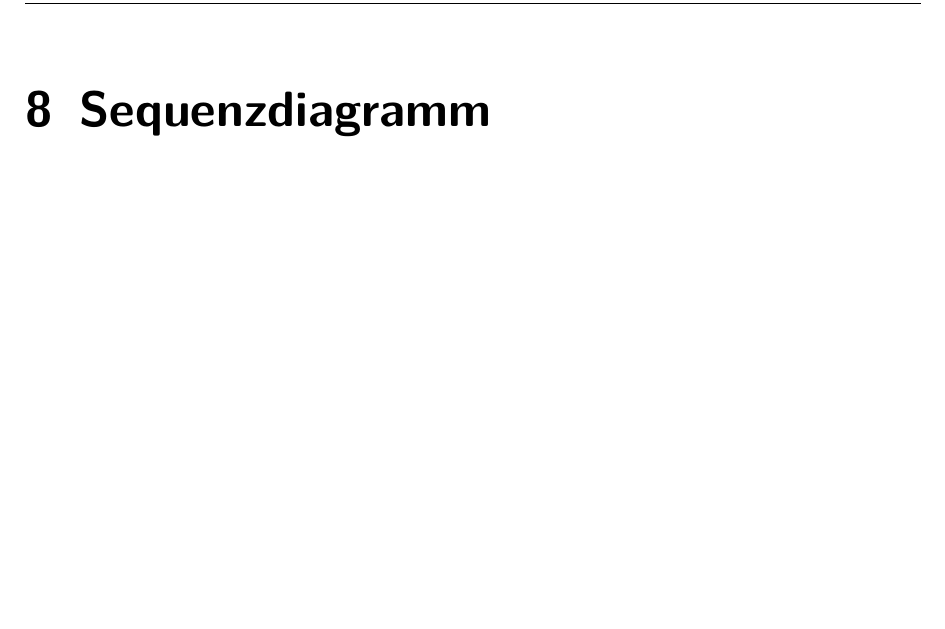
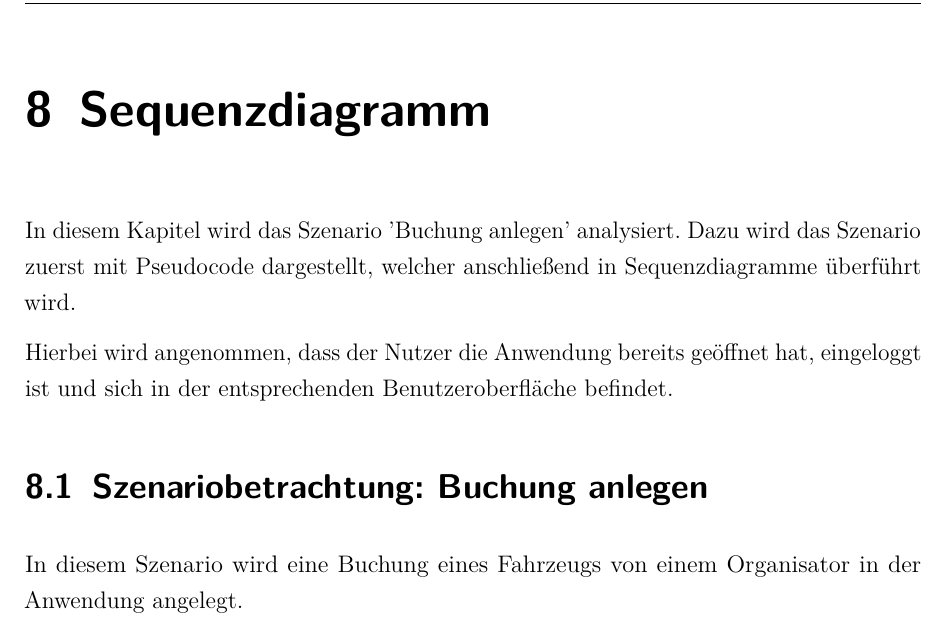
Before and after one commit to JPHelios/SWE_Programmentwurf, a LaTeX document (Latex/Praxisbericht.tex, which reads Latex/Inhalt/04_Inhalt/Sequenzdiagramm/chapter_8.tex): part of page 59 of 59, cut so that both start at the same text, the shorter picture padded with empty space. Compiled offline with pdfLaTeX.

Commit message:
Einleitung Sequenzdiagramm

```diff
--- a/Latex/Inhalt/04_Inhalt/Sequenzdiagramm/chapter_8.tex
+++ b/Latex/Inhalt/04_Inhalt/Sequenzdiagramm/chapter_8.tex
@@ -1 +1,8 @@
 \chapter{Sequenzdiagramm}
+In diesem Kapitel wird das Szenario 'Buchung anlegen' analysiert. Dazu wird das Szenario zuerst mit Pseudocode dargestellt, welcher anschließend in Sequenzdiagramme überführt wird.
+
+Hierbei wird angenommen, dass der Nutzer die Anwendung bereits geöffnet hat, eingeloggt ist und sich in der entsprechenden Benutzeroberfläche befindet.
+
+\section{Szenariobetrachtung: Buchung anlegen}
+
+In diesem Szenario wird eine Buchung eines Fahrzeugs von einem Organisator in der Anwendung angelegt.
```
Also changed, not shown: Latex/Praxisbericht.pdf, 2 other files.
